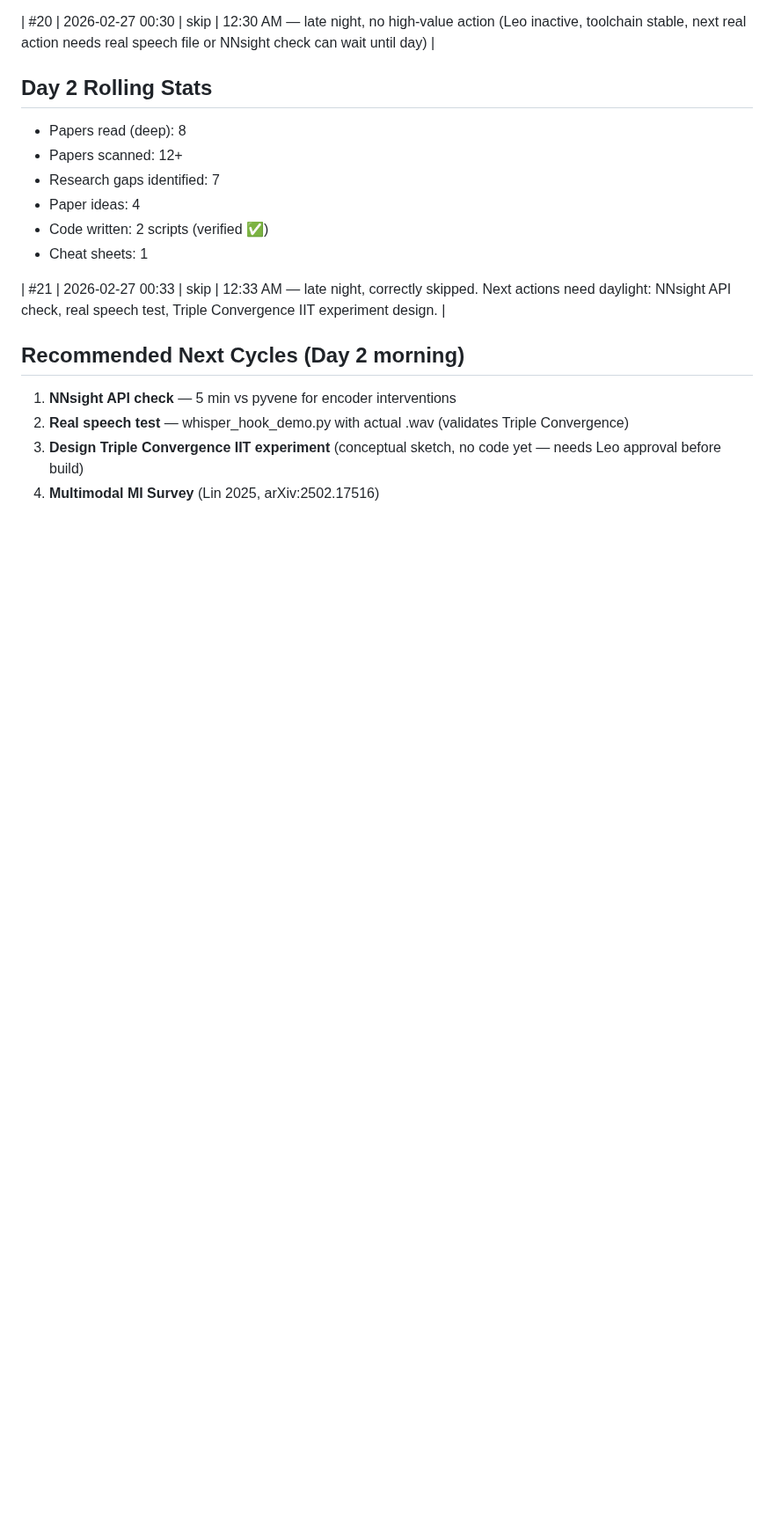
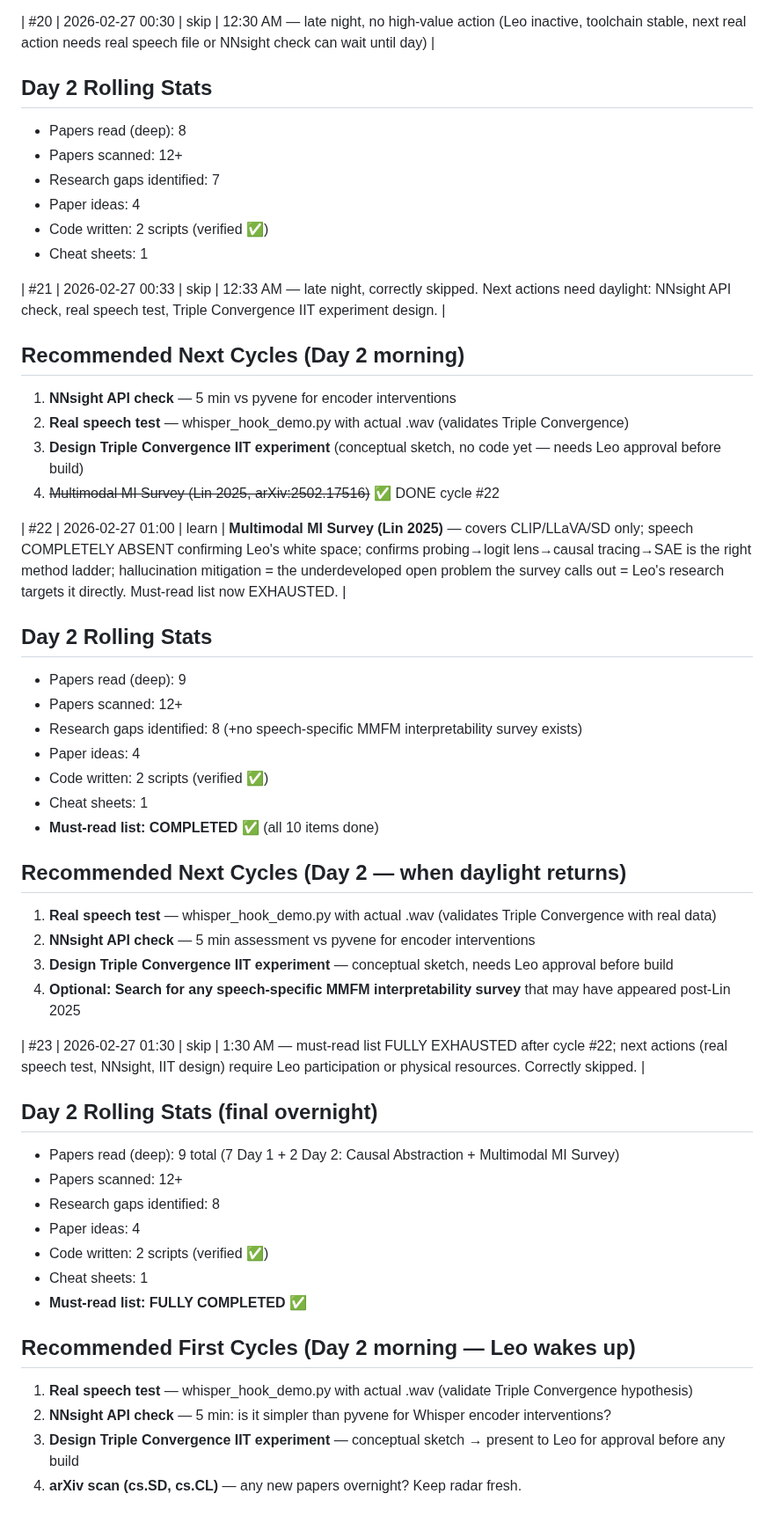
Before and after one commit to leonardofhy/openclaw-workspace, a Markdown page: memory/learning/progress.md, the part around the change. Shown at 88% size. Drawn GitHub-style; blank space fills up the shorter version.

```diff
--- a/memory/learning/progress.md
+++ b/memory/learning/progress.md
@@ -187,4 +187,38 @@
 1. **NNsight API check** — 5 min vs pyvene for encoder interventions
 2. **Real speech test** — whisper_hook_demo.py with actual .wav (validates Triple Convergence)
 3. **Design Triple Convergence IIT experiment** (conceptual sketch, no code yet — needs Leo approval before build)
-4. **Multimodal MI Survey** (Lin 2025, arXiv:2502.17516)
+4. ~~Multimodal MI Survey (Lin 2025, arXiv:2502.17516)~~ ✅ DONE cycle #22
+
+| #22 | 2026-02-27 01:00 | learn | **Multimodal MI Survey (Lin 2025)** — covers CLIP/LLaVA/SD only; speech COMPLETELY ABSENT confirming Leo's white space; confirms probing→logit lens→causal tracing→SAE is the right method ladder; hallucination mitigation = the underdeveloped open problem the survey calls out = Leo's research targets it directly. Must-read list now EXHAUSTED. |
+
+## Day 2 Rolling Stats
+- Papers read (deep): 9
+- Papers scanned: 12+
+- Research gaps identified: 8 (+no speech-specific MMFM interpretability survey exists)
+- Paper ideas: 4
+- Code written: 2 scripts (verified ✅)
+- Cheat sheets: 1
+- **Must-read list: COMPLETED** ✅ (all 10 items done)
+
+## Recommended Next Cycles (Day 2 — when daylight returns)
+1. **Real speech test** — whisper_hook_demo.py with actual .wav (validates Triple Convergence with real data)
+2. **NNsight API check** — 5 min assessment vs pyvene for encoder interventions
+3. **Design Triple Convergence IIT experiment** — conceptual sketch, needs Leo approval before build
+4. **Optional: Search for any speech-specific MMFM interpretability survey** that may have appeared post-Lin 2025
+
+| #23 | 2026-02-27 01:30 | skip | 1:30 AM — must-read list FULLY EXHAUSTED after cycle #22; next actions (real speech test, NNsight, IIT design) require Leo participation or physical resources. Correctly skipped. |
+
+## Day 2 Rolling Stats (final overnight)
+- Papers read (deep): 9 total (7 Day 1 + 2 Day 2: Causal Abstraction + Multimodal MI Survey)
+- Papers scanned: 12+
+- Research gaps identified: 8
+- Paper ideas: 4
+- Code written: 2 scripts (verified ✅)
+- Cheat sheets: 1
+- **Must-read list: FULLY COMPLETED** ✅
+
+## Recommended First Cycles (Day 2 morning — Leo wakes up)
+1. **Real speech test** — whisper_hook_demo.py with actual .wav (validate Triple Convergence hypothesis)
+2. **NNsight API check** — 5 min: is it simpler than pyvene for Whisper encoder interventions?
+3. **Design Triple Convergence IIT experiment** — conceptual sketch → present to Leo for approval before any build
+4. **arXiv scan (cs.SD, cs.CL)** — any new papers overnight? Keep radar fresh.
```
Also changed, not shown: BOT_RULES.md (added, +28 -0 lines), memory/learning/2026-02-27_cycle22.md (added, +55 -0 lines).
